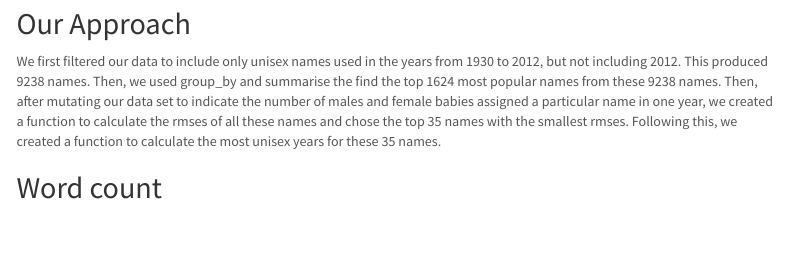
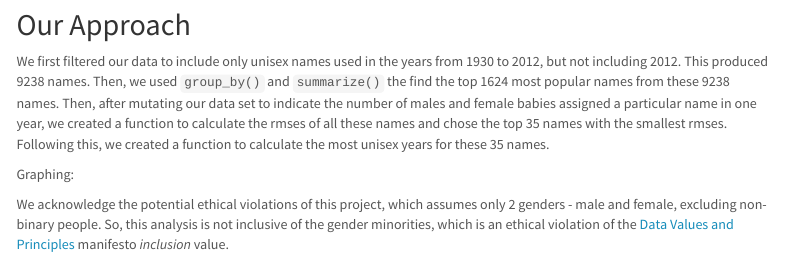
Before and after one commit to lmikhelashvili/sds192-projects, an R Markdown document (mp3.Rmd): the page in a window 1100 px wide, from 8540 px down before the commit and from 8470 px down after it, so that both start at the same text. Rendered offline with R 4.5, knitr and Pandoc, with nearby package versions; some code elsewhere in the file could not run offline; menus at the side of the page are left out.

Commit message:
changing the poistion of ethical implications

````diff
--- a/mp3.Rmd
+++ b/mp3.Rmd
@@ -438,13 +438,14 @@ ggplot(aes(x = year, y = pct_girls), data = joined_data) +
 ```
 
 
+## Our Approach
+
+We first filtered our data to include only unisex names used in the years from 1930 to 2012, but not including 2012. This produced 9238 names. Then, we used `group_by()` and `summarize()` the find the top 1624 most popular names from these 9238 names. Then, after mutating our data set to indicate the number of males and female babies assigned a particular name in one year, we created a function to calculate the rmses of all these names and chose the top 35 names with the smallest rmses. Following this, we created a function to calculate the most unisex years for these 35 names.
+
+Graphing:
+
 
 We acknowledge the potential ethical violations of this project, which assumes only 2 genders - male and female, excluding non-binary people. So, this analysis is not inclusive of the gender minorities, which is an ethical violation of the [Data Values and Principles](https://datapractices.org/manifesto/) manifesto *inclusion* value.
-
-
-## Our Approach
-
-We first filtered our data to include only unisex names used in the years from 1930 to 2012, but not including 2012. This produced 9238 names. Then, we used group_by and summarise the find the top 1624 most popular names from these 9238 names. Then, after mutating our data set to indicate the number of males and female babies assigned a particular name in one year, we created a function to calculate the rmses of all these names and chose the top 35 names with the smallest rmses. Following this, we created a function to calculate the most unisex years for these 35 names.
 
 
 ## Word count
````
